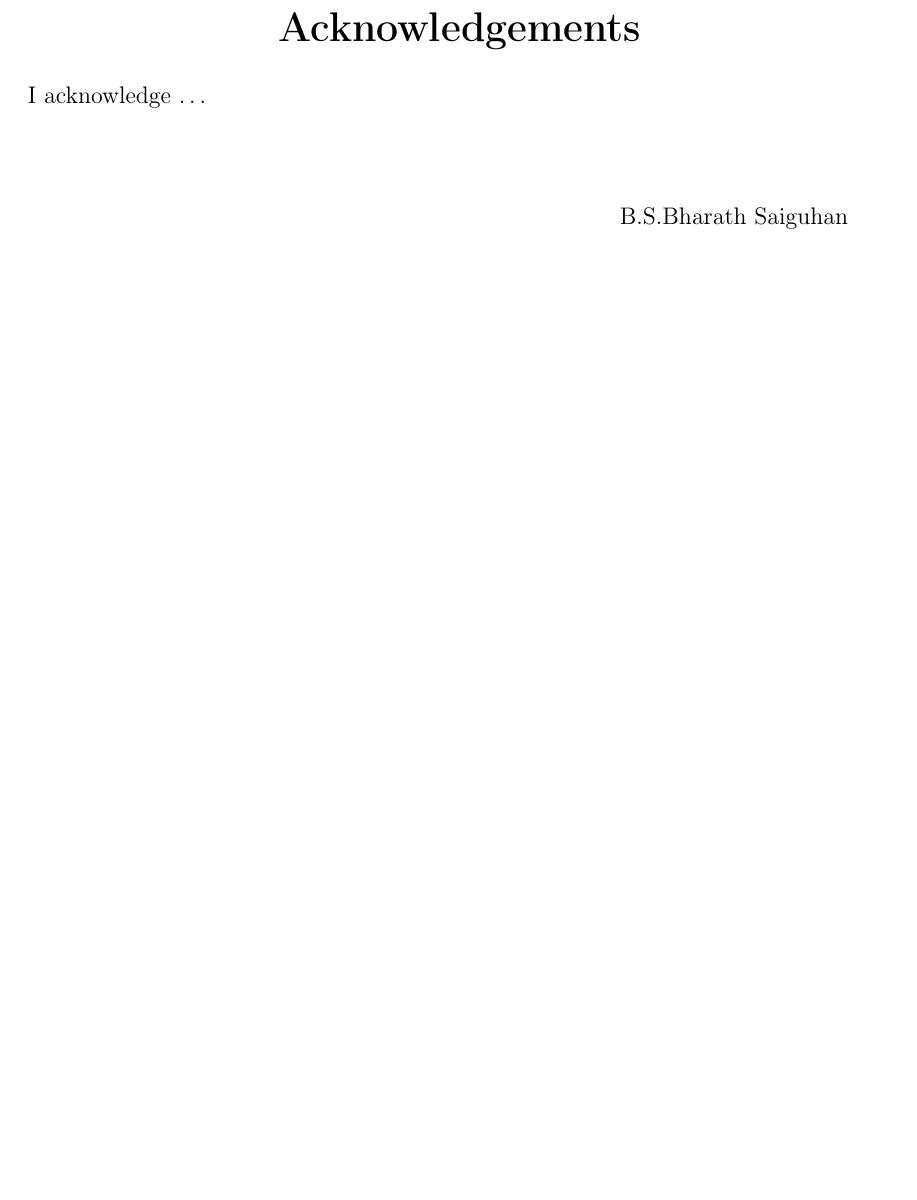
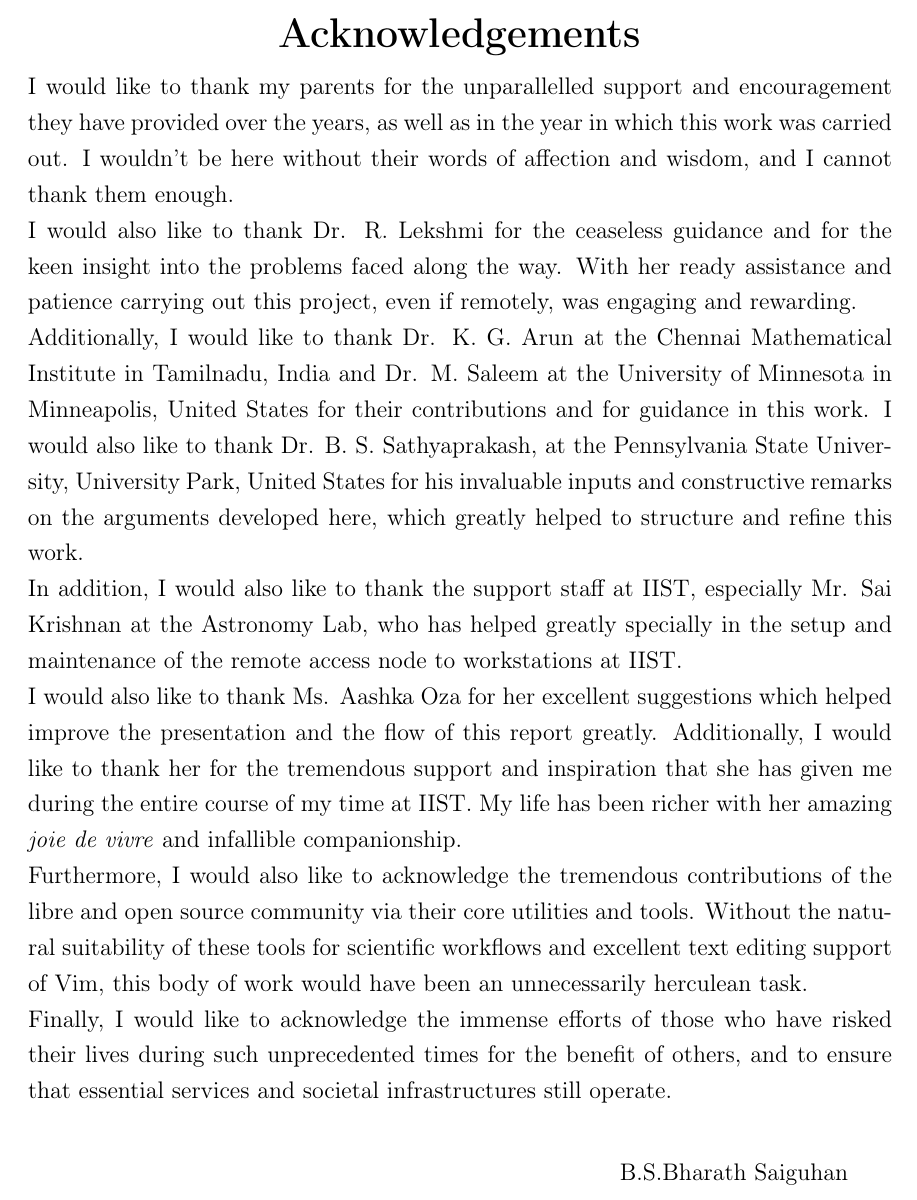
Before and after one commit to BSGalvan/thesis-final, a LaTeX thesis (doct.tex, which reads acknowledgements.tex): part of page 7 of 88, cut so that both start at the same text, the shorter picture padded with empty space. Compiled offline with pdfLaTeX.

Commit message:
add acknowledgements

```diff
--- a/acknowledgements.tex
+++ b/acknowledgements.tex
@@ -1,4 +1,31 @@
-I acknowledge \ldots
+I would like to thank my parents for the unparallelled support and encouragement they
+have provided over the years, as well as in the year in which this work was carried out.
+I wouldn't be here without their words of affection and wisdom, and I cannot thank them
+enough.\\
+I would also like to thank Dr. R. Lekshmi for the ceaseless guidance and for the keen
+insight into the problems faced along the way. With her ready assistance and patience
+carrying out this project, even if remotely, was engaging and rewarding.\\
+Additionally, I would like to thank Dr. K. G. Arun at the Chennai Mathematical Institute
+in Tamilnadu, India and Dr. M. Saleem at the University of Minnesota in Minneapolis,
+United States for their contributions and for guidance in this work. I would also like
+to thank Dr. B. S. Sathyaprakash, at the Pennsylvania State University, University Park,
+United States for his invaluable inputs and constructive remarks on the arguments
+developed here, which greatly helped to structure and refine this work.\\
+In addition, I would also like to thank the support staff at IIST, especially Mr. Sai
+Krishnan at the Astronomy Lab, who has helped greatly specially in the setup and
+maintenance of the remote access node to workstations at IIST.\\
+I would also like to thank Ms. Aashka Oza for her excellent suggestions which helped
+improve the presentation and the flow of this report greatly. Additionally, I would like
+to thank her for the tremendous support and inspiration that she has given me during the
+entire course of my time at IIST. My life has been richer with her amazing \emph{joie
+de vivre} and infallible companionship.\\
+Furthermore, I would also like to acknowledge the tremendous contributions of the libre
+and open source community via their core utilities and tools. Without the natural
+suitability of these tools for scientific workflows and excellent text editing support
+of Vim, this body of work would have been an unnecessarily herculean task.\\
+Finally, I would like to acknowledge the immense efforts of those who have risked
+their lives during such unprecedented times for the benefit of others, and to ensure
+that essential services and societal infrastructures still operate.
 
-\vspace{15mm}
+\vspace{8mm}
 \hfill \Author \hspace{5mm}
```
